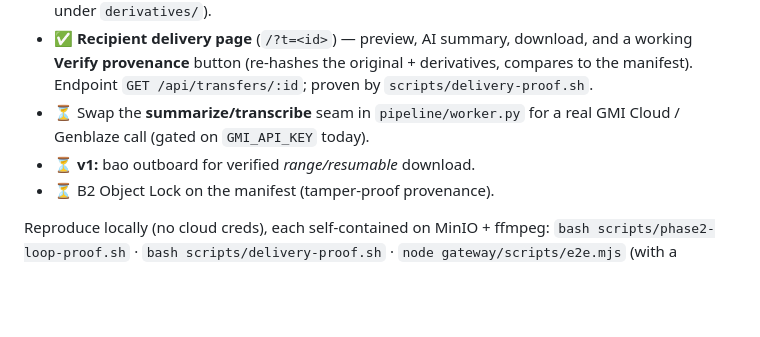
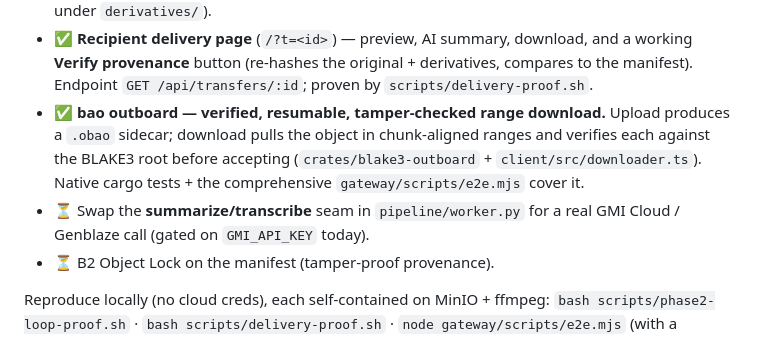
Before and after one commit to russomon/waystation, a Markdown page: README.md, the part around the change. Rendered like a GitHub page; blank space fills up the shorter version.

Commit message:
README: mark bao outboard (verified range download) done

```diff
--- a/README.md
+++ b/README.md
@@ -70,9 +70,13 @@ part ETags — no cross-origin Expose-Headers needed (works on MinIO and B2).
   download, and a working **Verify provenance** button (re-hashes the
   original + derivatives, compares to the manifest). Endpoint
   `GET /api/transfers/:id`; proven by `scripts/delivery-proof.sh`.
+- ✅ **bao outboard — verified, resumable, tamper-checked range download.**
+  Upload produces a `.obao` sidecar; download pulls the object in
+  chunk-aligned ranges and verifies each against the BLAKE3 root before
+  accepting (`crates/blake3-outboard` + `client/src/downloader.ts`).
+  Native cargo tests + the comprehensive `gateway/scripts/e2e.mjs` cover it.
 - ⏳ Swap the **summarize/transcribe** seam in `pipeline/worker.py` for a real
   GMI Cloud / Genblaze call (gated on `GMI_API_KEY` today).
-- ⏳ **v1:** bao outboard for verified *range/resumable* download.
 - ⏳ B2 Object Lock on the manifest (tamper-proof provenance).
 
 Reproduce locally (no cloud creds), each self-contained on MinIO + ffmpeg:
```
